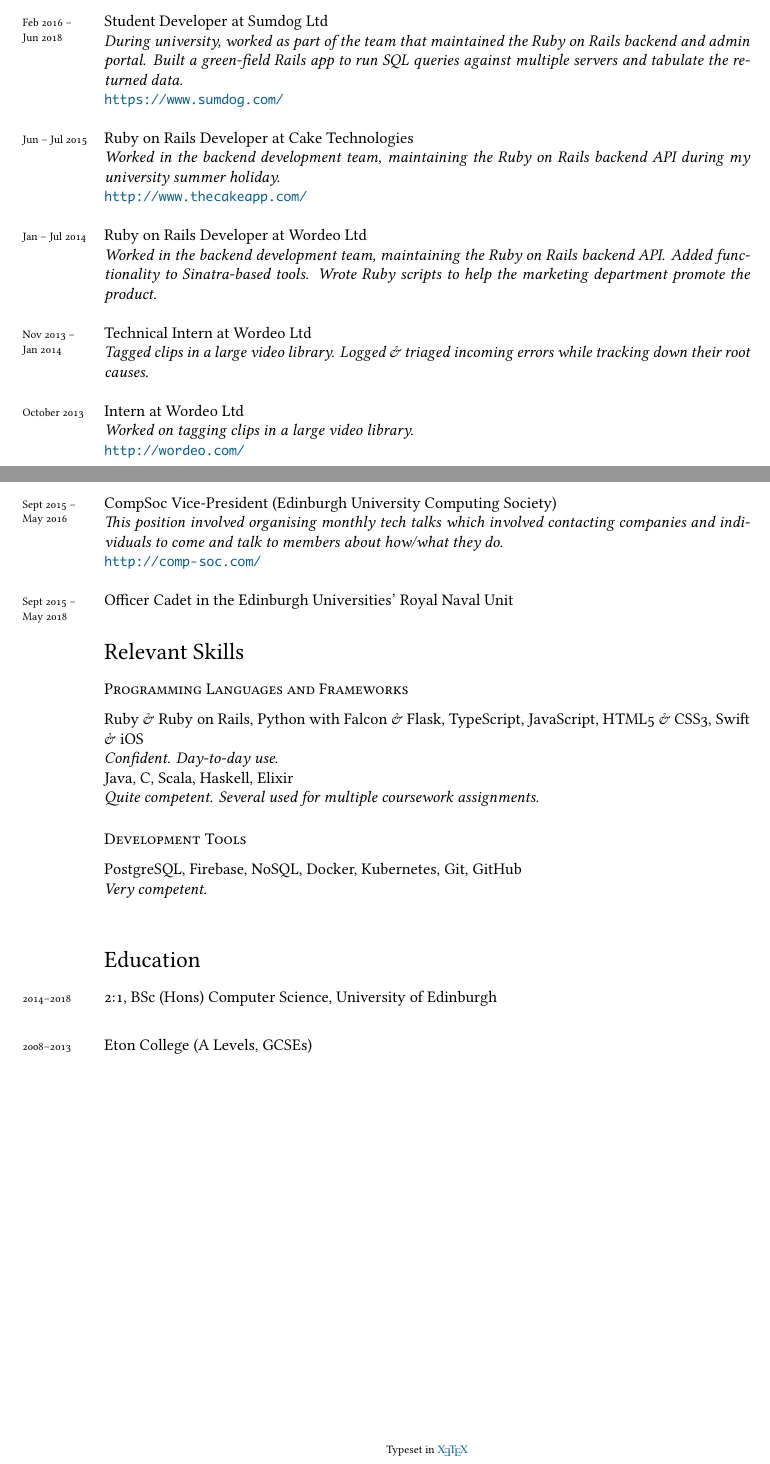
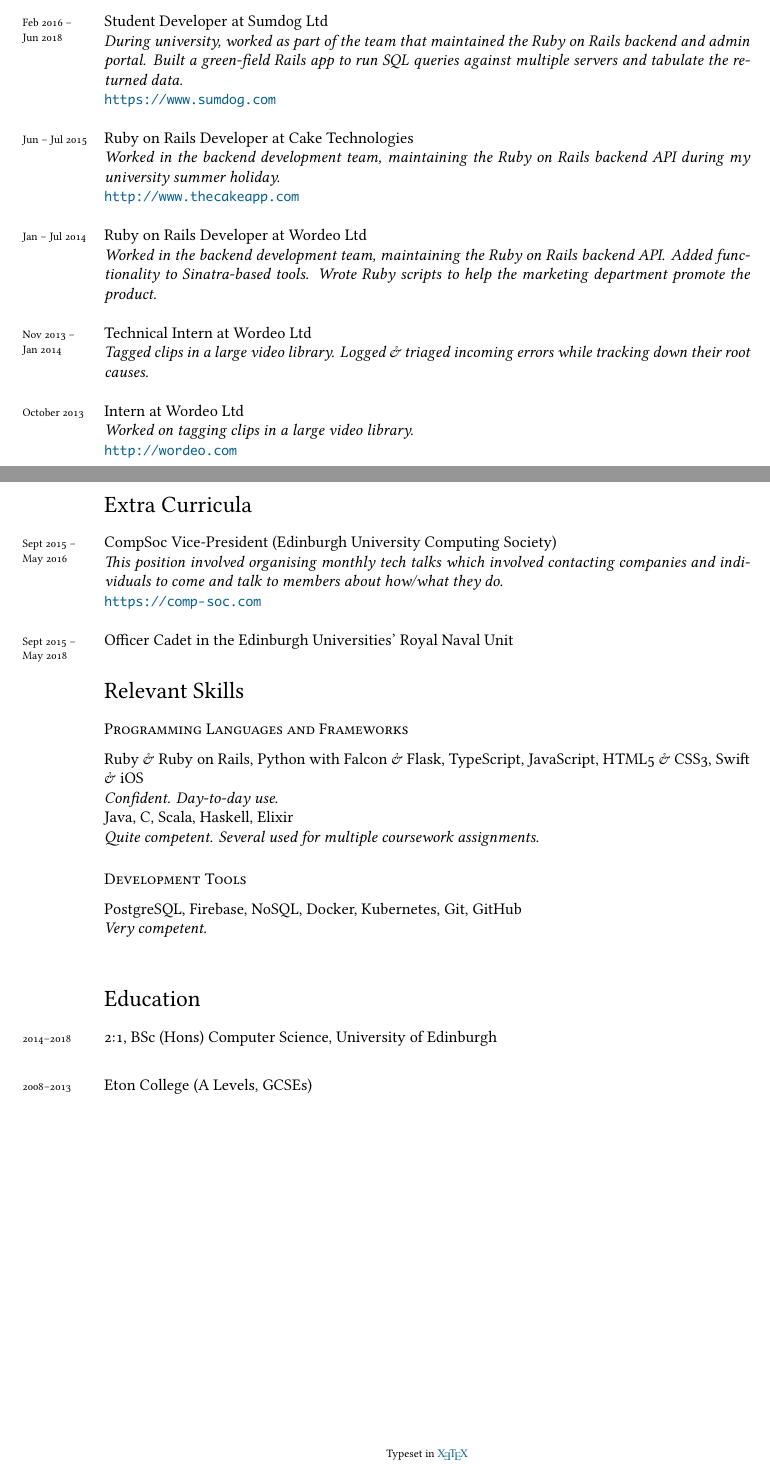
Before and after one commit to neanias/CV, a LaTeX CV (cv.tex): two parts of pages 1 and 2 of 2, joined at a grey line, cut so that both start at the same text. The pictures show the PDF file cv.pdf that the author committed with the source.

Commit message:
Separate work section

```diff
--- a/cv.tex
+++ b/cv.tex
@@ -95,13 +95,13 @@
 \emph{During university, worked as part of the team that maintained the Ruby on
   Rails backend and admin portal. Built a green-field Rails app to run SQL
   queries against multiple servers and tabulate the returned data.}\\
-\url{https://www.sumdog.com/}\\
+\url{https://www.sumdog.com}\\
 
 
 \years{Jun -- Jul 2015} Ruby on Rails Developer at Cake Technologies\\
 \emph{Worked in the backend development team, maintaining the Ruby on Rails
   backend API during my university summer holiday.}\\
-\url{http://www.thecakeapp.com/}\\
+\url{http://www.thecakeapp.com}\\
 
 
 \years{Jan -- Jul 2014} Ruby on Rails Developer at Wordeo Ltd\\
@@ -117,8 +117,10 @@
 
 \years{October 2013} Intern at Wordeo Ltd\\
 \emph{Worked on tagging clips in a large video library.}\\
-\url{http://wordeo.com/}
-\pagebreak
+\url{http://wordeo.com}
+
+\section*{Extra Curricula}
+\noindent
 
 
 \years{Sept 2015 --\\ May 2016} CompSoc Vice-President (Edinburgh University
@@ -126,7 +128,7 @@
 \emph{This position involved organising monthly tech talks which involved
   contacting companies and individuals to come and talk to members about
   how/what they do.}\\
-\url{http://comp-soc.com/}\\
+\url{https://comp-soc.com}\\
 
 
 \years{Sept 2015 --\\ May 2018} Officer Cadet in the Edinburgh Universities' Royal
```
Also changed, not shown: cv.pdf.
